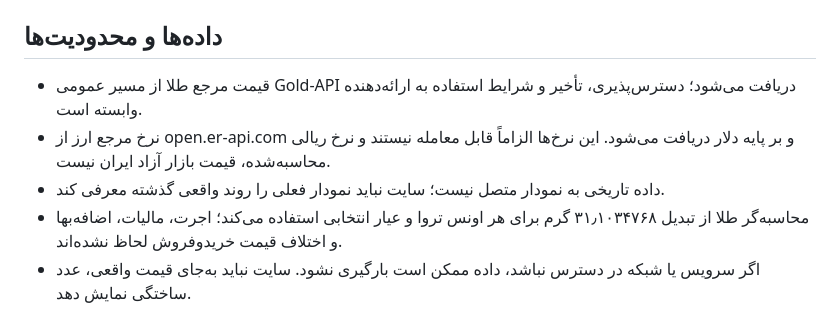
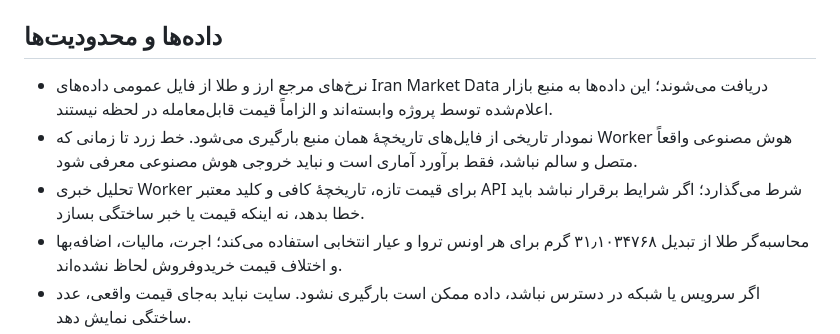
Before and after one commit to Amir-Studio/dollar, a Markdown page: README.md, the part around the change. GitHub-like rendering.

Commit message:
Correct market data and historical chart documentation

```diff
--- a/README.md
+++ b/README.md
@@ -12,9 +12,9 @@
 4. پس از پایان فرایند انتشار، سایت در نشانی `https://amir-studio.github.io/dollar/` در دسترس خواهد بود.
 
 ## داده‌ها و محدودیت‌ها
-- قیمت مرجع طلا از مسیر عمومی Gold-API دریافت می‌شود؛ دسترس‌پذیری، تأخیر و شرایط استفاده به ارائه‌دهنده وابسته است.
-- نرخ مرجع ارز از open.er-api.com و بر پایه دلار دریافت می‌شود. این نرخ‌ها الزاماً قابل معامله نیستند و نرخ ریالی محاسبه‌شده، قیمت بازار آزاد ایران نیست.
-- داده تاریخی به نمودار متصل نیست؛ سایت نباید نمودار فعلی را روند واقعی گذشته معرفی کند.
+- نرخ‌های مرجع ارز و طلا از فایل عمومی داده‌های Iran Market Data دریافت می‌شوند؛ این داده‌ها به منبع بازار اعلام‌شده توسط پروژه وابسته‌اند و الزاماً قیمت قابل‌معامله در لحظه نیستند.
+- نمودار تاریخی از فایل‌های تاریخچهٔ همان منبع بارگیری می‌شود. خط زرد تا زمانی که Worker هوش مصنوعی واقعاً متصل و سالم نباشد، فقط برآورد آماری است و نباید خروجی هوش مصنوعی معرفی شود.
+- تحلیل خبری Worker برای قیمت تازه، تاریخچهٔ کافی و کلید معتبر API شرط می‌گذارد؛ اگر شرایط برقرار نباشد باید خطا بدهد، نه اینکه قیمت یا خبر ساختگی بسازد.
 - محاسبه‌گر طلا از تبدیل ۳۱٫۱۰۳۴۷۶۸ گرم برای هر اونس تروا و عیار انتخابی استفاده می‌کند؛ اجرت، مالیات، اضافه‌بها و اختلاف قیمت خریدوفروش لحاظ نشده‌اند.
 - اگر سرویس یا شبکه در دسترس نباشد، داده ممکن است بارگیری نشود. سایت نباید به‌جای قیمت واقعی، عدد ساختگی نمایش دهد.
 
```
